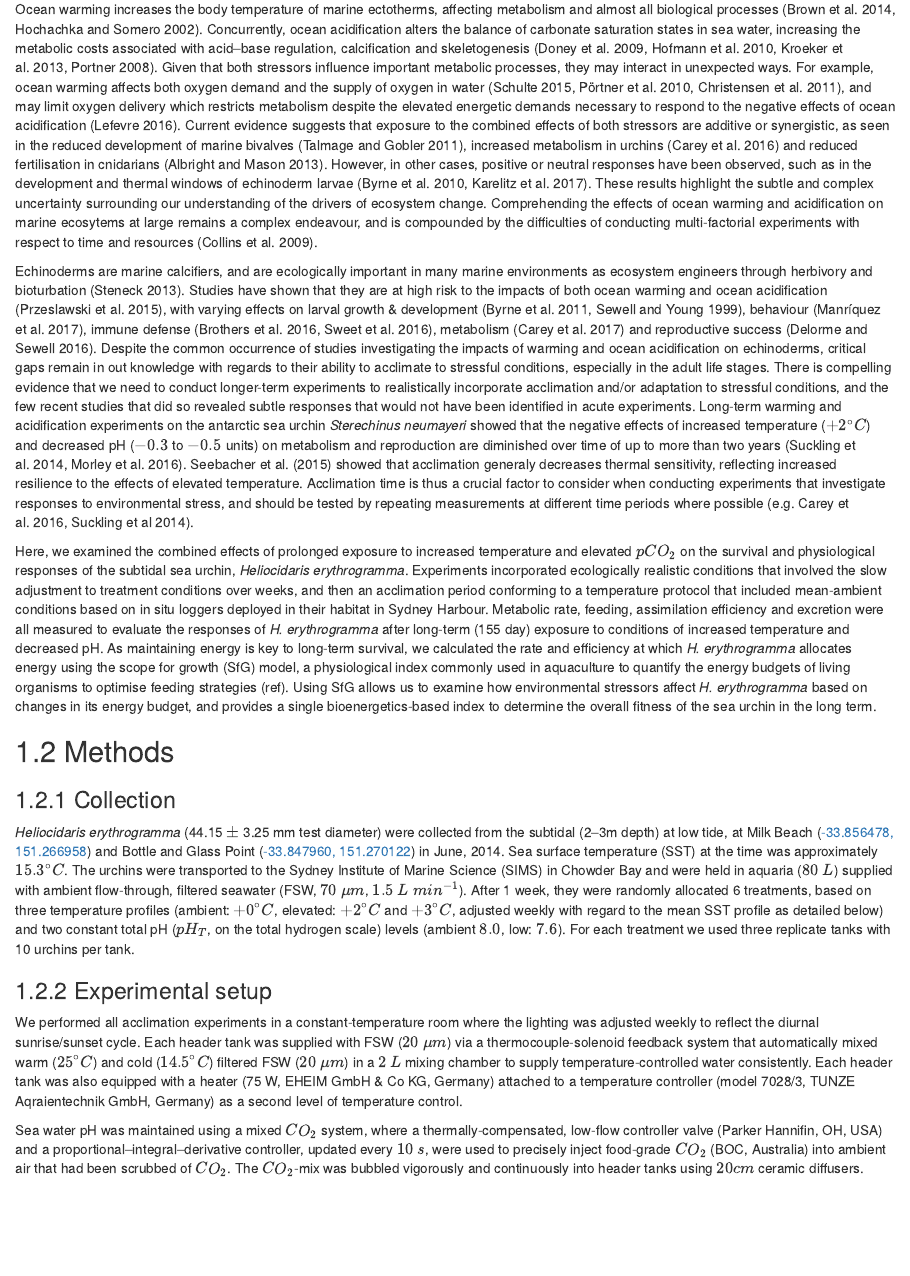
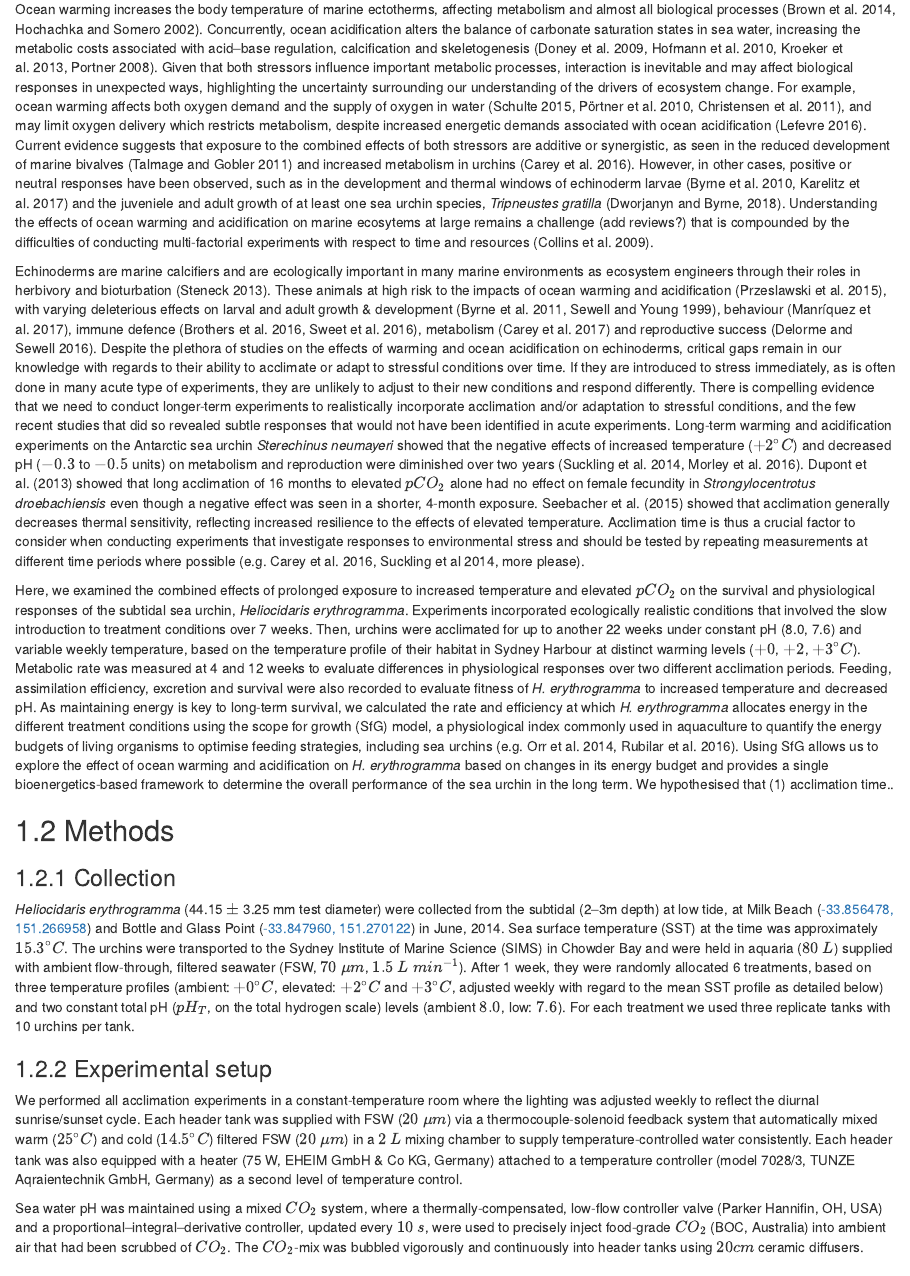
Before and after one commit to januarharianto/usyd-thesis-januar, an R Markdown document (02-multistressor.Rmd): the page in a window 1100 px wide, from 360 px down. Rendered offline with R 4.5, knitr and Pandoc, with nearby package versions; drawn as R Markdown's standard HTML page in place of the format the file asks for; code that draws random numbers runs with fixed seeds of ours; some code elsewhere in the file could not run offline.

Commit message:
incorporate edits from supervisor (pt 1)

```diff
--- a/02-multistressor.Rmd
+++ b/02-multistressor.Rmd
@@ -54,34 +45,39 @@ For the world's oceans, the impacts of both global warming and ocean acidificati
 
 Ocean warming increases the body temperature of marine ectotherms, affecting metabolism and almost all biological processes (Brown et al. 2014, Hochachka and Somero 2002).
 Concurrently, ocean acidification alters the balance of carbonate saturation states in sea water, increasing the metabolic costs associated with acid–base regulation, calcification and skeletogenesis (Doney et al. 2009, Hofmann et al. 2010, Kroeker et al. 2013, Portner 2008).
-Given that both stressors influence important metabolic processes, they may interact in unexpected ways.
+Given that both stressors influence important metabolic processes, interaction is inevitable and may affect biological responses in unexpected ways, highlighting the uncertainty surrounding our understanding of the drivers of ecosystem change.
 <!-- biological responses which would not necessarily be predicted from investigating the stressors in isolation. -->
 <!-- where the overall effects are likely to be dependent on location and species (Henson et al. 2017, Pecl et al. 2017, Poloczanska et al. 2016). -->
-For example, ocean warming affects both oxygen demand and the supply of oxygen in water (Schulte 2015, Pörtner et al. 2010, Christensen et al. 2011), and may limit oxygen delivery which restricts metabolism despite the elevated energetic demands necessary to respond to the negative effects of ocean acidification (Lefevre 2016).
-Current evidence suggests that exposure to the combined effects of both stressors are additive or synergistic, as seen in the reduced development of marine bivalves (Talmage and Gobler 2011), increased metabolism in urchins (Carey et al. 2016) and reduced fertilisation in cnidarians (Albright and Mason 2013).
-However, in other cases, positive or neutral responses have been observed, such as in the development and thermal windows of echinoderm larvae (Byrne et al. 2010, Karelitz et al. 2017).
-These results highlight the subtle and complex uncertainty surrounding our understanding of the drivers of ecosystem change.
-Comprehending the effects of ocean warming and acidification on marine ecosytems at large remains a complex endeavour, and is compounded by the difficulties of conducting multi-factorial experiments with respect to time and resources (Collins et al. 2009).
+For example, ocean warming affects both oxygen demand and the supply of oxygen in water (Schulte 2015, Pörtner et al. 2010, Christensen et al. 2011), and may limit oxygen delivery which restricts metabolism, despite increased energetic demands associated with ocean acidification (Lefevre 2016).
+Current evidence suggests that exposure to the combined effects of both stressors are additive or synergistic, as seen in the reduced development of marine bivalves (Talmage and Gobler 2011) and increased metabolism in urchins (Carey et al. 2016).
+However, in other cases, positive or neutral responses have been observed, such as in the development and thermal windows of echinoderm larvae (Byrne et al. 2010, Karelitz et al. 2017) and the juveniele and adult growth of at least one sea urchin species, *Tripneustes gratilla* (Dworjanyn and Byrne, 2018).
+<!-- These results highlight the subtle and complex uncertainty surrounding our understanding of the drivers of ecosystem change. -->
+Understanding the effects of ocean warming and acidification on marine ecosytems at large remains a challenge (add reviews?) that is compounded by the difficulties of conducting multi-factorial experiments with respect to time and resources (Collins et al. 2009).
 <!-- A synthesis of marine invertebrate responses to multistressors, including ocean warming and acidification, can be found in Przeslawski et al. (2013) and Byrne and Przeslawski (2015). -->
 
 <!-- Calcifying organisms, such as echinoderms, are at high risk to the impacts of ocean warming and acidification (reviewed by Przeslawski et al. 2015).  -->
-Echinoderms are marine calcifiers, and are ecologically important in many marine environments as ecosystem engineers through herbivory and bioturbation (Steneck 2013).
-Studies have shown that they are at high risk to the impacts of both ocean warming and ocean acidification (Przeslawski et al. 2015), with varying effects on larval growth \& development (Byrne et al. 2011, Sewell and Young 1999), behaviour (Manríquez et al. 2017), immune defense (Brothers et al. 2016, Sweet et al. 2016), metabolism (Carey et al. 2017) and reproductive success (Delorme and Sewell 2016).
-Despite the common occurrence of studies investigating the impacts of warming and ocean acidification on echinoderms, critical gaps remain in out knowledge with regards to their ability to acclimate to stressful conditions, especially in the adult life stages.
+Echinoderms are marine calcifiers and are ecologically important in many marine environments as ecosystem engineers through their roles in herbivory and bioturbation (Steneck 2013).
+These animals at high risk to the impacts of ocean warming and acidification (Przeslawski et al. 2015), with varying deleterious effects on larval and adult growth \& development (Byrne et al. 2011, Sewell and Young 1999), behaviour (Manríquez et al. 2017), immune defence (Brothers et al. 2016, Sweet et al. 2016), metabolism (Carey et al. 2017) and reproductive success (Delorme and Sewell 2016).
+Despite the plethora of studies on the effects of warming and ocean acidification on echinoderms, critical gaps remain in our knowledge with regards to their ability to acclimate or adapt to stressful conditions over time.
+If they are introduced to stress immediately, as is often done in many acute type of experiments, they are unlikely to adjust to their new conditions and respond differently.
 <!-- , with most experiments exposing specimens to acute stress with short acclimation times (e.g. 16 days; Catarino et al. 2012, 45 days; Uthicke et al. 2013). -->
 There is compelling evidence that we need to conduct longer-term experiments to realistically incorporate acclimation and/or adaptation to stressful conditions, and the few recent studies that did so revealed subtle responses that would not have been identified in acute experiments.
-Long-term warming and acidification experiments on the antarctic sea urchin *Sterechinus neumayeri* showed that the negative effects of increased temperature ($+2^\circ C$) and decreased pH ($-0.3$ to $-0.5$ units) on metabolism and reproduction are diminished over time of up to more than two years (Suckling et al. 2014, Morley et al. 2016).
+Long-term warming and acidification experiments on the Antarctic sea urchin *Sterechinus neumayeri* showed that the negative effects of increased temperature ($+2^\circ C$) and decreased pH ($-0.3$ to $-0.5$ units) on metabolism and reproduction were diminished over two years (Suckling et al. 2014, Morley et al. 2016).
+Dupont et al. (2013) showed that long acclimation of 16 months to elevated $pCO_2$ alone had no effect on female fecundity in *Strongylocentrotus droebachiensis* even though a negative effect was seen in a shorter, 4-month exposure.
 <!-- Long-term (90-day) acclimation to temperature  -->
-Seebacher et al. (2015) showed that acclimation generaly decreases thermal sensitivity, reflecting increased resilience to the effects of elevated temperature.
-Acclimation time is thus a crucial factor to consider when conducting experiments that investigate responses to environmental stress, and should be tested by repeating measurements at different time periods where possible (e.g. Carey et al. 2016, Suckling et al 2014).
+Seebacher et al. (2015) showed that acclimation generally decreases thermal sensitivity, reflecting increased resilience to the effects of elevated temperature.
+Acclimation time is thus a crucial factor to consider when conducting experiments that investigate responses to environmental stress and should be tested by repeating measurements at different time periods where possible (e.g. Carey et al. 2016, Suckling et al 2014, more please).
 
 <!-- In addition, studies are increasingly measuring multiple physiological and biological responses . -->
 
 Here, we examined the combined effects of prolonged exposure to increased temperature and elevated $pCO_2$ on the survival and physiological responses of the subtidal sea urchin, *Heliocidaris erythrogramma*.
-Experiments incorporated ecologically realistic conditions that involved the slow adjustment to treatment conditions over weeks, and then an acclimation period conforming to a temperature protocol that included mean-ambient conditions based on in situ loggers deployed in their habitat in Sydney Harbour.
-Metabolic rate, feeding, assimilation efficiency and excretion were all measured to evaluate the responses of *H. erythrogramma* after long-term (155 day) exposure to conditions of increased temperature and decreased pH.
-As maintaining energy is key to long-term survival, we calculated the rate and efficiency at which *H. erythrogramma* allocates energy using the scope for growth (SfG) model, a physiological index commonly used in aquaculture to quantify the energy budgets of living organisms to optimise feeding strategies (ref).
-Using SfG allows us to examine how environmental stressors affect *H. erythrogramma* based on changes in its energy budget, and provides a single bioenergetics-based index to determine the overall fitness of the sea urchin in the long term.
+Experiments incorporated ecologically realistic conditions that involved the slow introduction to treatment conditions over 7 weeks.
+Then, urchins were acclimated for up to another 22 weeks under constant pH (8.0, 7.6) and variable weekly temperature, based on the temperature profile of their habitat in Sydney Harbour at distinct warming levels ($+0$, $+2$, $+3^\circ C$).
+Metabolic rate was measured at 4 and 12 weeks to evaluate differences in physiological responses over two different acclimation periods.
+Feeding, assimilation efficiency, excretion and survival were also recorded to evaluate fitness of *H. erythrogramma* to increased temperature and decreased pH.
+As maintaining energy is key to long-term survival, we calculated the rate and efficiency at which *H. erythrogramma* allocates energy in the different treatment conditions using the scope for growth (SfG) model, a physiological index commonly used in aquaculture to quantify the energy budgets of living organisms to optimise feeding strategies, including sea urchins (e.g. Orr et al. 2014, Rubilar et al. 2016).
+Using SfG allows us to explore the effect of ocean warming and acidification on *H. erythrogramma* based on changes in its energy budget and provides a single bioenergetics-based framework to determine the overall performance of the sea urchin in the long term.
+We hypothesised that (1) acclimation time..
 
 
 
```
Also changed, not shown: 02-multistressor.Rmd (11 more changed lines).
